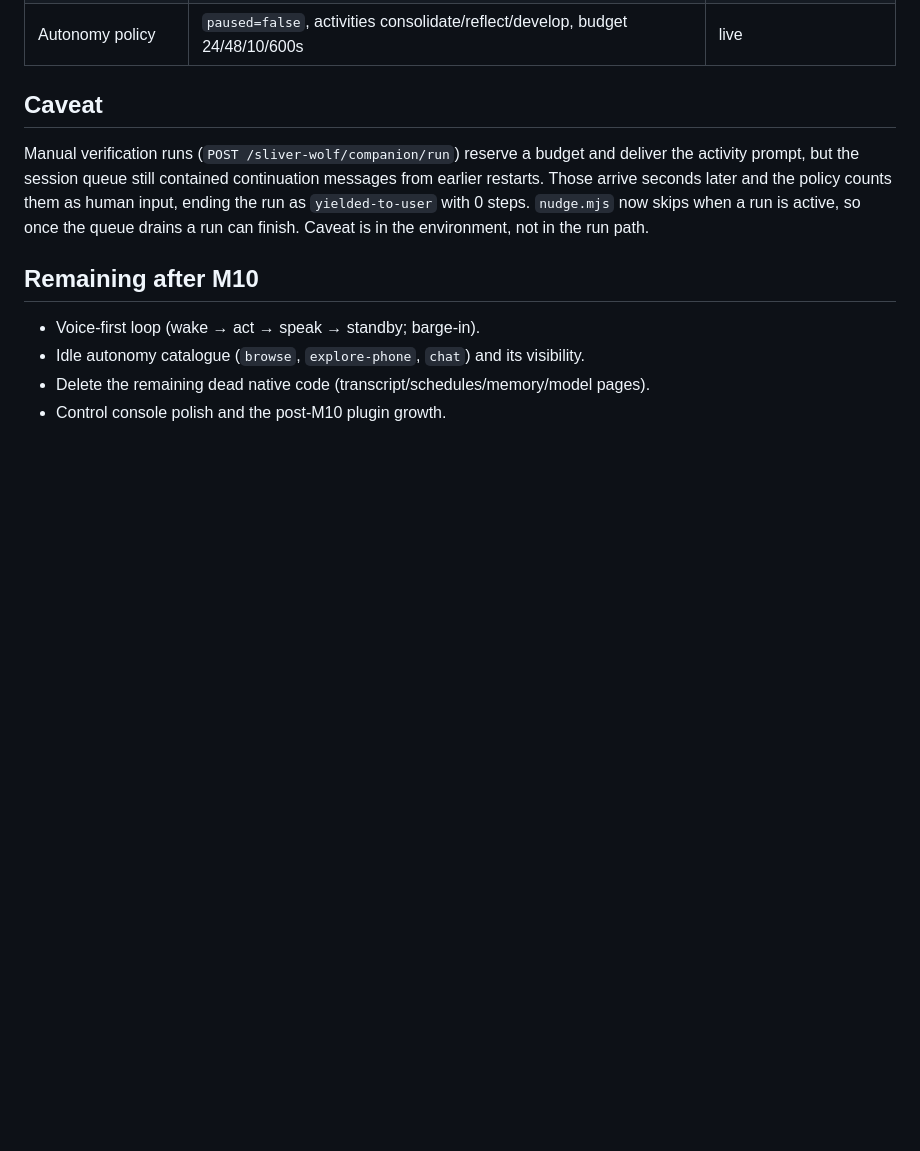
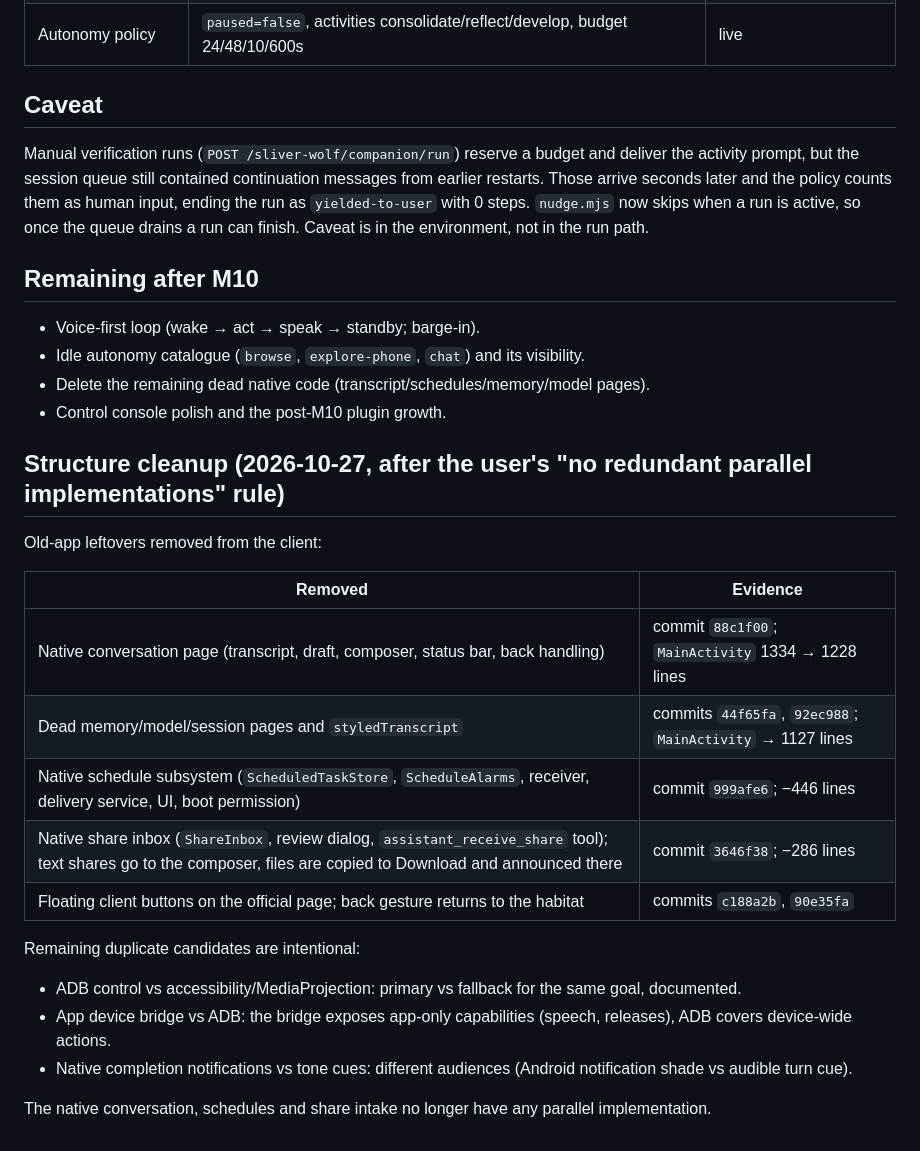
Before and after one commit to ydzat/LumenDSH, a Markdown page: docs/design/m10-acceptance.md, the part around the change. Rendered like a GitHub page; blank space fills up the shorter version.

Commit message:
docs(m10): structure cleanup record

```diff
--- a/docs/design/m10-acceptance.md
+++ b/docs/design/m10-acceptance.md
@@ -45,3 +45,24 @@ Caveat is in the environment, not in the run path.
 - Idle autonomy catalogue (`browse`, `explore-phone`, `chat`) and its visibility.
 - Delete the remaining dead native code (transcript/schedules/memory/model pages).
 - Control console polish and the post-M10 plugin growth.
+
+
+## Structure cleanup (2026-10-27, after the user's "no redundant parallel implementations" rule)
+
+Old-app leftovers removed from the client:
+
+| Removed | Evidence |
+| --- | --- |
+| Native conversation page (transcript, draft, composer, status bar, back handling) | commit `88c1f00`; `MainActivity` 1334 → 1228 lines |
+| Dead memory/model/session pages and `styledTranscript` | commits `44f65fa`, `92ec988`; `MainActivity` → 1127 lines |
+| Native schedule subsystem (`ScheduledTaskStore`, `ScheduleAlarms`, receiver, delivery service, UI, boot permission) | commit `999afe6`; −446 lines |
+| Native share inbox (`ShareInbox`, review dialog, `assistant_receive_share` tool); text shares go to the composer, files are copied to Download and announced there | commit `3646f38`; −286 lines |
+| Floating client buttons on the official page; back gesture returns to the habitat | commits `c188a2b`, `90e35fa` |
+
+Remaining duplicate candidates are intentional:
+
+- ADB control vs accessibility/MediaProjection: primary vs fallback for the same goal, documented.
+- App device bridge vs ADB: the bridge exposes app-only capabilities (speech, releases), ADB covers device-wide actions.
+- Native completion notifications vs tone cues: different audiences (Android notification shade vs audible turn cue).
+
+The native conversation, schedules and share intake no longer have any parallel implementation.
```
